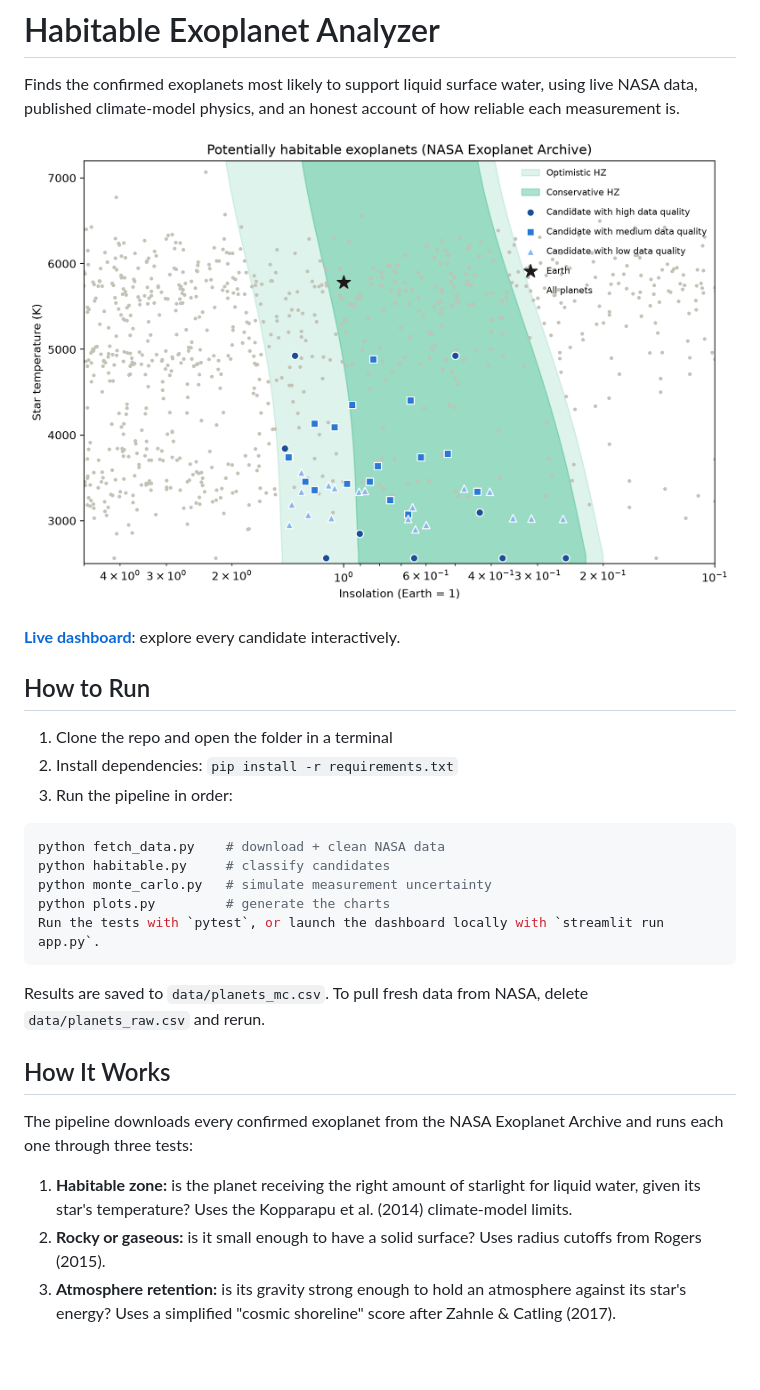
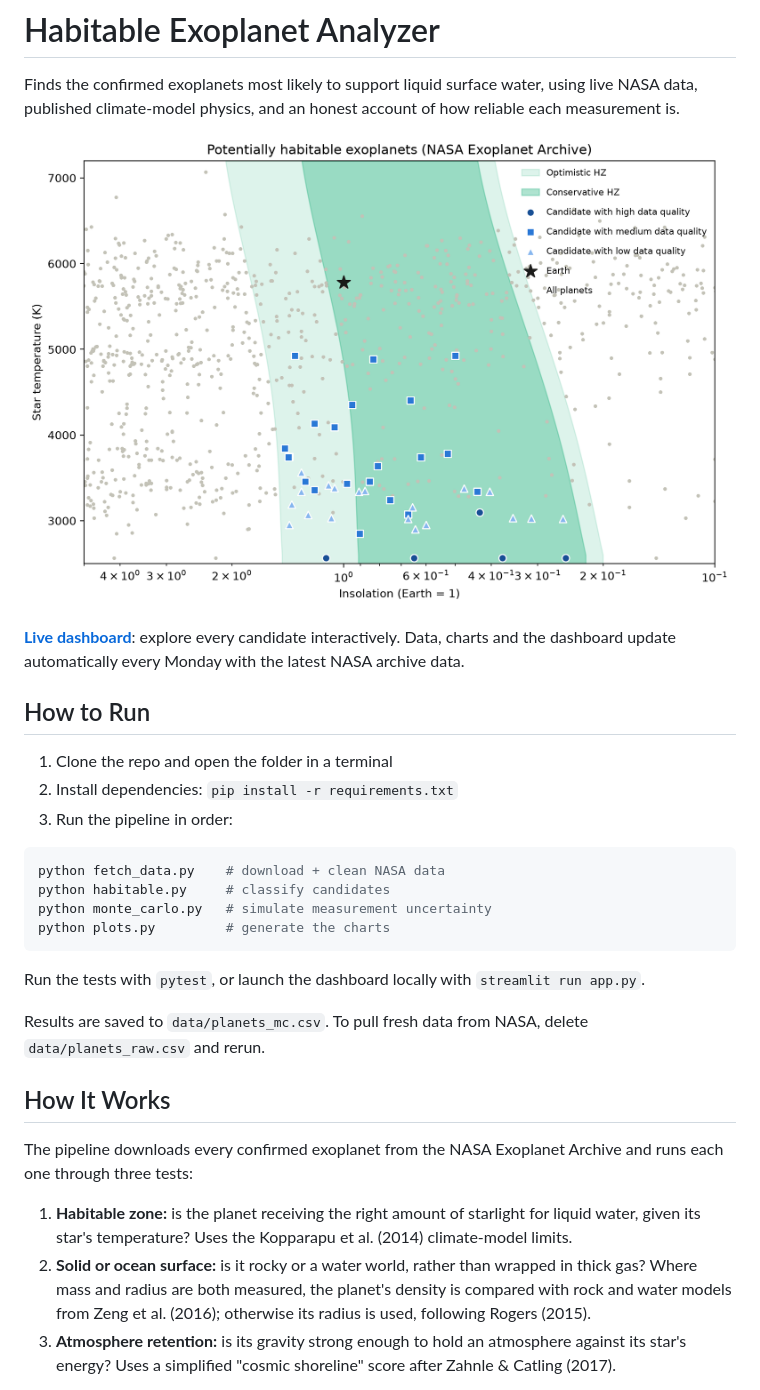
Before and after one commit to LuaiE/Habitable-Exoplanet-Analyzer, a Markdown page: README.md, the part around one of its changes. Rendered like a GitHub page; pictures changed too: hz_diagram.png; blank space fills up the shorter version.

````diff
--- a/README.md
+++ b/README.md
@@ -5,6 +5,7 @@ Finds the confirmed exoplanets most likely to support liquid surface water, usin
 ![Habitable zone diagram](hz_diagram.png)
 
 **[Live dashboard](https://luaie-habitable-exoplanet-analyzer-app-okvdqz.streamlit.app/)**: explore every candidate interactively.
+Data, charts and the dashboard update automatically every Monday with the latest NASA archive data.
 
 ## How to Run
 
@@ -17,8 +18,9 @@ python fetch_data.py    # download + clean NASA data
 python habitable.py     # classify candidates
 python monte_carlo.py   # simulate measurement uncertainty
 python plots.py         # generate the charts
+```
+
 Run the tests with `pytest`, or launch the dashboard locally with `streamlit run app.py`.
-```
 
 Results are saved to `data/planets_mc.csv`. To pull fresh data from NASA, delete `data/planets_raw.csv` and rerun.
 
@@ -27,7 +29,7 @@ Results are saved to `data/planets_mc.csv`. To pull fresh data from NASA, delete
 The pipeline downloads every confirmed exoplanet from the NASA Exoplanet Archive and runs each one through three tests:
 
 1. **Habitable zone:** is the planet receiving the right amount of starlight for liquid water, given its star's temperature? Uses the Kopparapu et al. (2014) climate-model limits.
-2. **Rocky or gaseous:** is it small enough to have a solid surface? Uses radius cutoffs from Rogers (2015).
+2. **Solid or ocean surface:** is it rocky or a water world, rather than wrapped in thick gas? Where mass and radius are both measured, the planet's density is compared with rock and water models from Zeng et al. (2016); otherwise its radius is used, following Rogers (2015).
 3. **Atmosphere retention:** is its gravity strong enough to hold an atmosphere against its star's energy? Uses a simplified "cosmic shoreline" score after Zahnle & Catling (2017).
 
 Planets that pass the first two tests become **candidates**, and every result is tagged with a **data-quality tier**, so measured values are never confused with estimates.
````
Also changed, not shown: other parts of README.md (+43 -23 lines), mass_radius_diagram.png (added), probability_ranking.png, radius_diagram.png, 8 other files.
